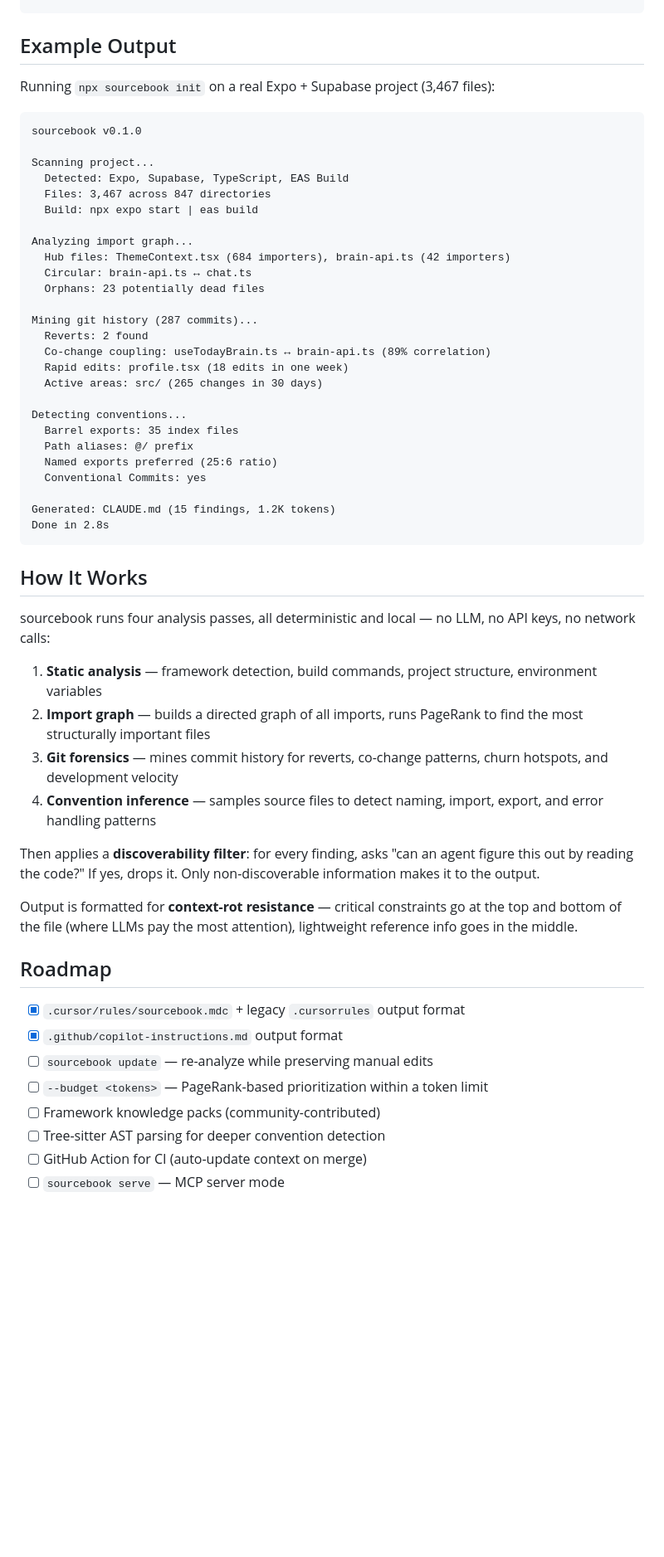
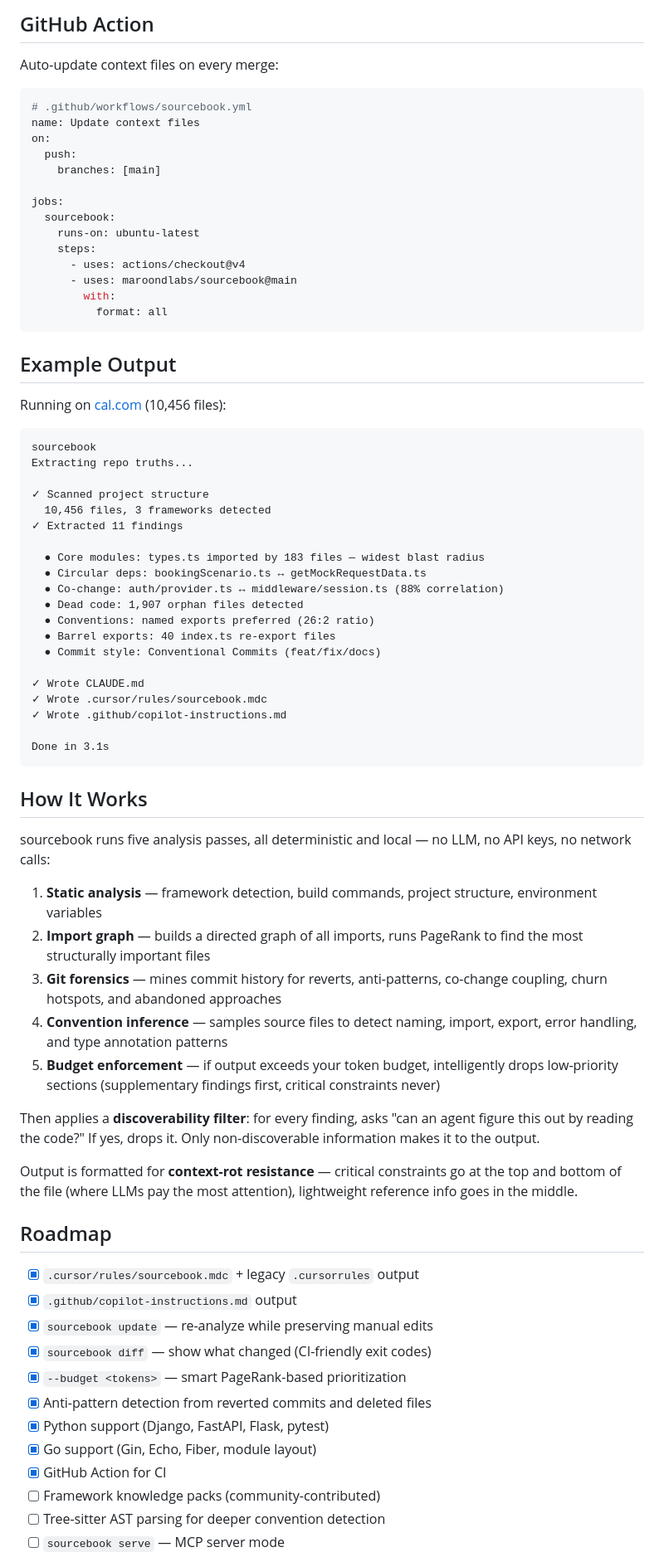
Before and after one commit to maroondlabs/sourcebook, a Markdown page: README.md, the part around one of its changes. Shown at 83% size. GitHub-like rendering; blank space fills up the shorter version.

Commit message:
docs: update README for v0.3.0 — new commands, language support, GitHub Action

````diff
--- a/README.md
+++ b/README.md
@@ -46,46 +83,60 @@ npx sourcebook init --format all       # All of the above
+## GitHub Action
+
+Auto-update context files on every merge:
+
+```yaml
+# .github/workflows/sourcebook.yml
+name: Update context files
+on:
+  push:
+    branches: [main]
+
+jobs:
+  sourcebook:
+    runs-on: ubuntu-latest
+    steps:
+      - uses: actions/checkout@v4
+      - uses: maroondlabs/sourcebook@main
+        with:
+          format: all
 ```
 
 ## Example Output
 
-Running `npx sourcebook init` on a real Expo + Supabase project (3,467 files):
+Running on [cal.com](https://github.com/calcom/cal.com) (10,456 files):
 
 ```
-sourcebook v0.1.0
+sourcebook
+Extracting repo truths...
 
-Scanning project...
-  Detected: Expo, Supabase, TypeScript, EAS Build
-  Files: 3,467 across 847 directories
-  Build: npx expo start | eas build
+✓ Scanned project structure
+  10,456 files, 3 frameworks detected
+✓ Extracted 11 findings
 
-Analyzing import graph...
-  Hub files: ThemeContext.tsx (684 importers), brain-api.ts (42 importers)
-  Circular: brain-api.ts ↔ chat.ts
-  Orphans: 23 potentially dead files
+  ● Core modules: types.ts imported by 183 files — widest blast radius
+  ● Circular deps: bookingScenario.ts ↔ getMockRequestData.ts
+  ● Co-change: auth/provider.ts ↔ middleware/session.ts (88% correlation)
+  ● Dead code: 1,907 orphan files detected
+  ● Conventions: named exports preferred (26:2 ratio)
+  ● Barrel exports: 40 index.ts re-export files
+  ● Commit style: Conventional Commits (feat/fix/docs)
 
-Mining git history (287 commits)...
-  Reverts: 2 found
-  Co-change coupling: useTodayBrain.ts ↔ brain-api.ts (89% correlation)
-  Rapid edits: profile.tsx (18 edits in one week)
-  Active areas: src/ (265 changes in 30 days)
+✓ Wrote CLAUDE.md
+✓ Wrote .cursor/rules/sourcebook.mdc
+✓ Wrote .github/copilot-instructions.md
 
-Detecting conventions...
-  Barrel exports: 35 index files
-  Path aliases: @/ prefix
-  Named exports preferred (25:6 ratio)
-  Conventional Commits: yes
-
-Generated: CLAUDE.md (15 findings, 1.2K tokens)
-Done in 2.8s
+Done in 3.1s
 ```
 
 ## How It Works
 
-sourcebook runs four analysis passes, all deterministic and local — no LLM, no API keys, no network calls:
+sourcebook runs five analysis passes, all deterministic and local — no LLM, no API keys, no network calls:
 
 1. **Static analysis** — framework detection, build commands, project structure, environment variables
 2. **Import graph** — builds a directed graph of all imports, runs PageRank to find the most structurally important files
-3. **Git forensics** — mines commit history for reverts, co-change patterns, churn hotspots, and development velocity
-4. **Convention inference** — samples source files to detect naming, import, export, and error handling patterns
+3. **Git forensics** — mines commit history for reverts, anti-patterns, co-change coupling, churn hotspots, and abandoned approaches
+4. **Convention inference** — samples source files to detect naming, import, export, error handling, and type annotation patterns
+5. **Budget enforcement** — if output exceeds your token budget, intelligently drops low-priority sections (supplementary findings first, critical constraints never)
 
 Then applies a **discoverability filter**: for every finding, asks "can an agent figure this out by reading the code?" If yes, drops it. Only non-discoverable information makes it to the output.
 
@@ -93,11 +144,15 @@ Output is formatted for **context-rot resistance** — critical constraints go a
 
 ## Roadmap
 
-- [x] `.cursor/rules/sourcebook.mdc` + legacy `.cursorrules` output format
-- [x] `.github/copilot-instructions.md` output format
-- [ ] `sourcebook update` — re-analyze while preserving manual edits
-- [ ] `--budget <tokens>` — PageRank-based prioritization within a token limit
+- [x] `.cursor/rules/sourcebook.mdc` + legacy `.cursorrules` output
+- [x] `.github/copilot-instructions.md` output
+- [x] `sourcebook update` — re-analyze while preserving manual edits
+- [x] `sourcebook diff` — show what changed (CI-friendly exit codes)
+- [x] `--budget <tokens>` — smart PageRank-based prioritization
+- [x] Anti-pattern detection from reverted commits and deleted files
+- [x] Python support (Django, FastAPI, Flask, pytest)
+- [x] Go support (Gin, Echo, Fiber, module layout)
+- [x] GitHub Action for CI
 - [ ] Framework knowledge packs (community-contributed)
 - [ ] Tree-sitter AST parsing for deeper convention detection
-- [ ] GitHub Action for CI (auto-update context on merge)
 - [ ] `sourcebook serve` — MCP server mode
````
Also changed, not shown: other parts of README.md (+42 -4 lines).
